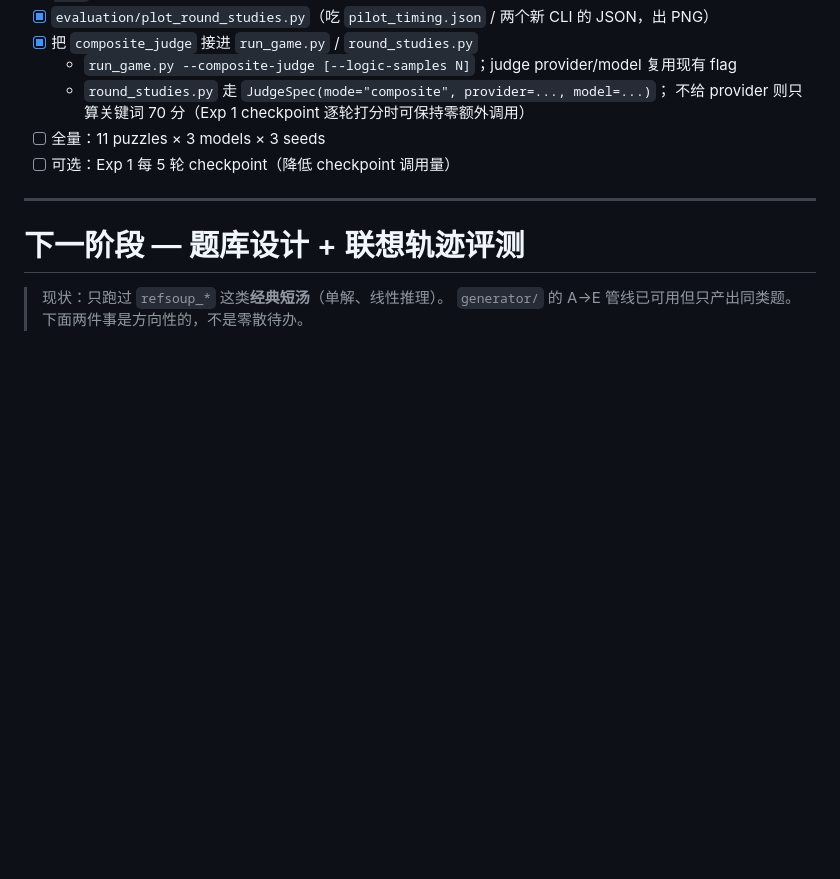
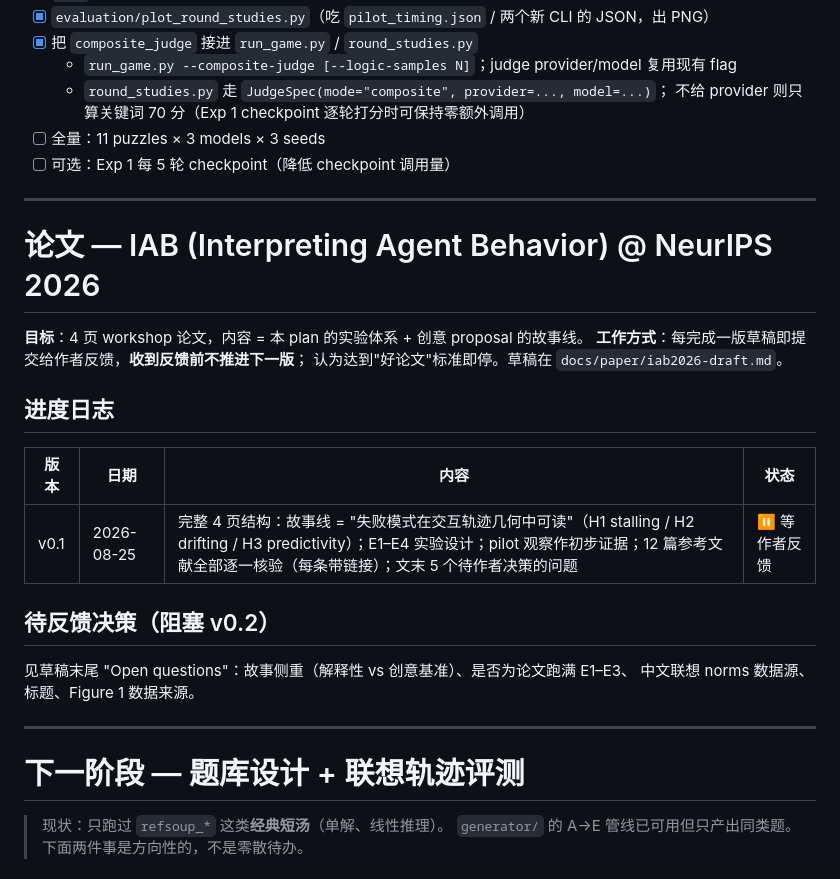
Before and after one commit to RainyFields/Project_Turtle_Soup, a Markdown page: plan.md, the part around the change. Rendered like a GitHub page; blank space fills up the shorter version.

```diff
--- a/plan.md
+++ b/plan.md
@@ -73,6 +73,25 @@ python scripts/run_real_timing.py \
     不给 provider 则只算关键词 70 分（Exp 1 checkpoint 逐轮打分时可保持零额外调用）
 - [ ] 全量：11 puzzles × 3 models × 3 seeds
 - [ ] 可选：Exp 1 每 5 轮 checkpoint（降低 checkpoint 调用量）
+
+---
+
+# 论文 — IAB (Interpreting Agent Behavior) @ NeurIPS 2026
+
+**目标**：4 页 workshop 论文，内容 = 本 plan 的实验体系 + 创意 proposal 的故事线。
+**工作方式**：每完成一版草稿即提交给作者反馈，**收到反馈前不推进下一版**；
+认为达到"好论文"标准即停。草稿在 `docs/paper/iab2026-draft.md`。
+
+## 进度日志
+
+| 版本 | 日期 | 内容 | 状态 |
+|------|------|------|------|
+| v0.1 | 2026-08-25 | 完整 4 页结构：故事线 = "失败模式在交互轨迹几何中可读"（H1 stalling / H2 drifting / H3 predictivity）；E1–E4 实验设计；pilot 观察作初步证据；12 篇参考文献全部逐一核验（每条带链接）；文末 5 个待作者决策的问题 | ⏸ 等作者反馈 |
+
+## 待反馈决策（阻塞 v0.2）
+
+见草稿末尾 "Open questions"：故事侧重（解释性 vs 创意基准）、是否为论文跑满 E1–E3、
+中文联想 norms 数据源、标题、Figure 1 数据来源。
 
 ---
 
```
Also changed, not shown: docs/paper/iab2026-draft.md (added, +137 -0 lines).
